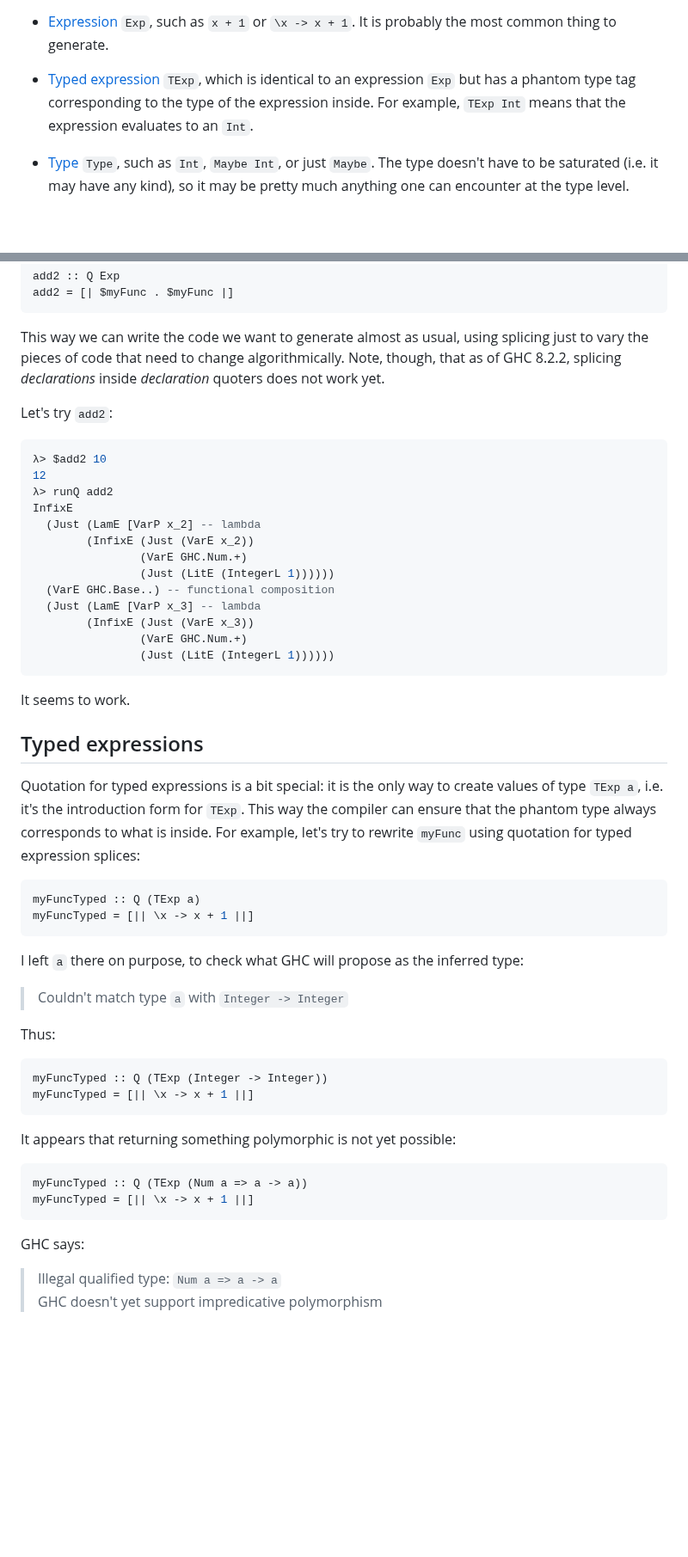
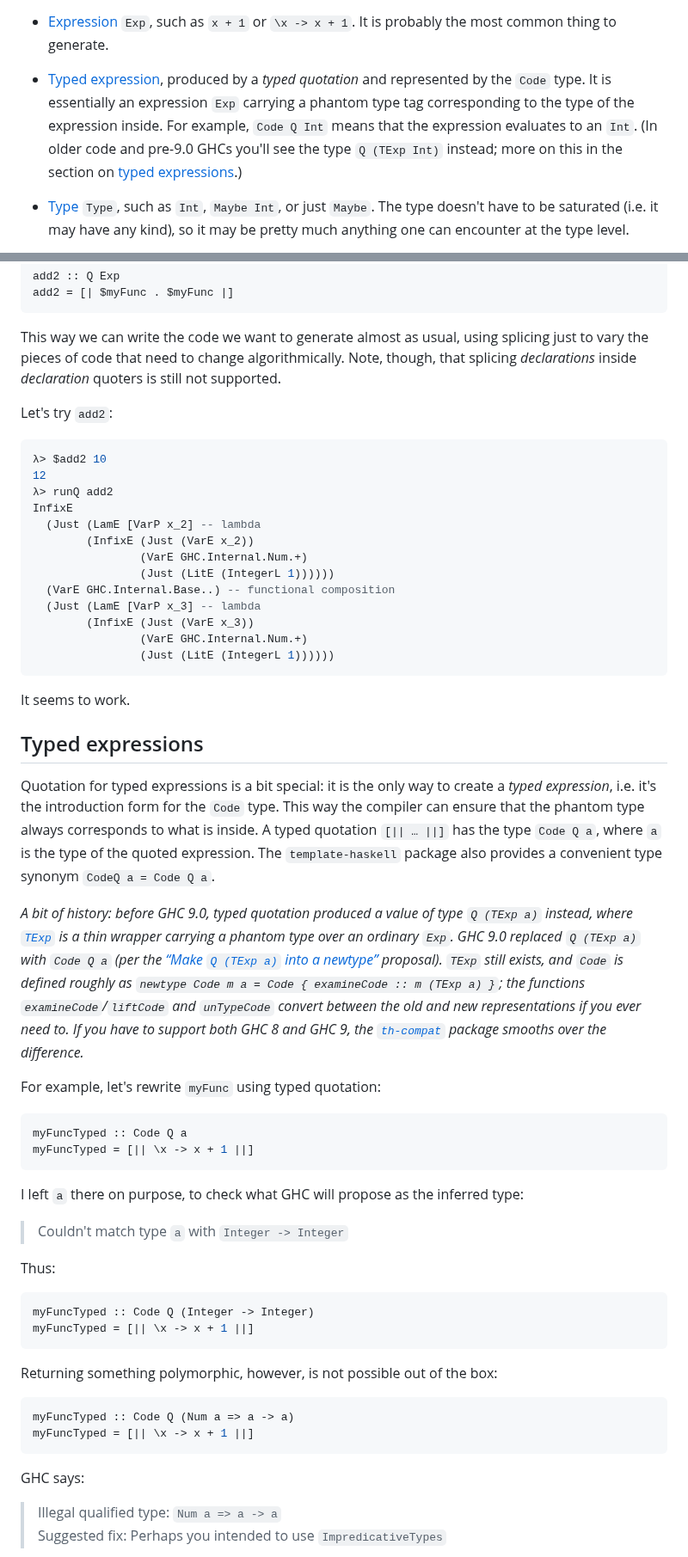
Before and after one commit to mrkkrp/markkarpov.com, a Markdown page: tutorial/th.md, 2 parts joined by grey strips. Shown at 86% size. GitHub-like rendering; blank space fills up the shorter version.

````diff
--- a/tutorial/th.md
+++ b/tutorial/th.md
@@ -104,10 +104,12 @@ there are only five options:
 * [Expression][exp] `Exp`, such as `x + 1` or `\x -> x + 1`. It is probably
   the most common thing to generate.
 
-* [Typed expression][texp] `TExp`, which is identical to an expression `Exp`
-  but has a phantom type tag corresponding to the type of the expression
-  inside. For example, `TExp Int` means that the expression evaluates to an
-  `Int`.
+* [Typed expression][code], produced by a *typed quotation* and represented
+  by the `Code` type. It is essentially an expression `Exp` carrying a phantom
+  type tag corresponding to the type of the expression inside. For example,
+  `Code Q Int` means that the expression evaluates to an `Int`. (In older code
+  and pre-9.0 GHCs you'll see the type `Q (TExp Int)` instead; more on this in
+  the section on [typed expressions](#typed-expressions).)
 
 * [Type][type] `Type`, such as `Int`, `Maybe Int`, or just `Maybe`. The type
   doesn't have to be saturated (i.e. it may have any kind), so it may be
@@ -304,8 +309,8 @@ add2 = [| $myFunc . $myFunc |]
 
 This way we can write the code we want to generate almost as usual, using
 splicing just to vary the pieces of code that need to change algorithmically.
-Note, though, that as of GHC 8.2.2, splicing *declarations* inside
-*declaration* quoters does not work yet.
+Note, though, that splicing *declarations* inside *declaration* quoters is
+still not supported.
 
 Let's try `add2`:
 
@@ -316,12 +321,12 @@ Let's try `add2`:
 InfixE
   (Just (LamE [VarP x_2] -- lambda
         (InfixE (Just (VarE x_2))
-                (VarE GHC.Num.+)
+                (VarE GHC.Internal.Num.+)
                 (Just (LitE (IntegerL 1))))))
-  (VarE GHC.Base..) -- functional composition
+  (VarE GHC.Internal.Base..) -- functional composition
   (Just (LamE [VarP x_3] -- lambda
         (InfixE (Just (VarE x_3))
-                (VarE GHC.Num.+)
+                (VarE GHC.Internal.Num.+)
                 (Just (LitE (IntegerL 1))))))
 ```
 
@@ -330,13 +335,27 @@ It seems to work.
 ## Typed expressions
 
 Quotation for typed expressions is a bit special: it is the only way to
-create values of type `TExp a`, i.e. it's the introduction form for `TExp`.
-This way the compiler can ensure that the phantom type always corresponds to
-what is inside. For example, let's try to rewrite `myFunc` using quotation for
-typed expression splices:
+create a *typed expression*, i.e. it's the introduction form for the `Code`
+type. This way the compiler can ensure that the phantom type always
+corresponds to what is inside. A typed quotation `[|| … ||]` has the type
+`Code Q a`, where `a` is the type of the quoted expression. The
+`template-haskell` package also provides a convenient type synonym `CodeQ a
+= Code Q a`.
+
+*A bit of history: before GHC 9.0, typed quotation produced a value of type
+`Q (TExp a)` instead, where [`TExp`][texp] is a thin wrapper carrying a
+phantom type over an ordinary `Exp`. GHC 9.0 replaced `Q (TExp a)` with
+`Code Q a` (per the [“Make `Q (TExp a)` into a newtype”][code-texp-proposal]
+proposal). `TExp` still exists, and `Code` is defined roughly as `newtype Code
+m a = Code { examineCode :: m (TExp a) }`; the functions
+`examineCode`/`liftCode` and `unTypeCode` convert between the old and new
+representations if you ever need to. If you have to support both GHC 8 and
+GHC 9, the [`th-compat`][th-compat] package smooths over the difference.*
+
+For example, let's rewrite `myFunc` using typed quotation:
 
 ```haskell
-myFuncTyped :: Q (TExp a)
+myFuncTyped :: Code Q a
 myFuncTyped = [|| \x -> x + 1 ||]
 ```
 
@@ -348,19 +367,19 @@ type:
 Thus:
 
 ```haskell
-myFuncTyped :: Q (TExp (Integer -> Integer))
+myFuncTyped :: Code Q (Integer -> Integer)
 myFuncTyped = [|| \x -> x + 1 ||]
 ```
 
-It appears that returning something polymorphic is not yet possible:
+Returning something polymorphic, however, is not possible out of the box:
 
 ```haskell
-myFuncTyped :: Q (TExp (Num a => a -> a))
+myFuncTyped :: Code Q (Num a => a -> a)
 myFuncTyped = [|| \x -> x + 1 ||]
 ```
 
 GHC says:
 
 > Illegal qualified type: `Num a => a -> a` \
-  GHC doesn't yet support impredicative polymorphism
+  Suggested fix: Perhaps you intended to use `ImpredicativeTypes`
 
````
Also changed, not shown: other parts of tutorial/th.md (+242 -184 lines).
